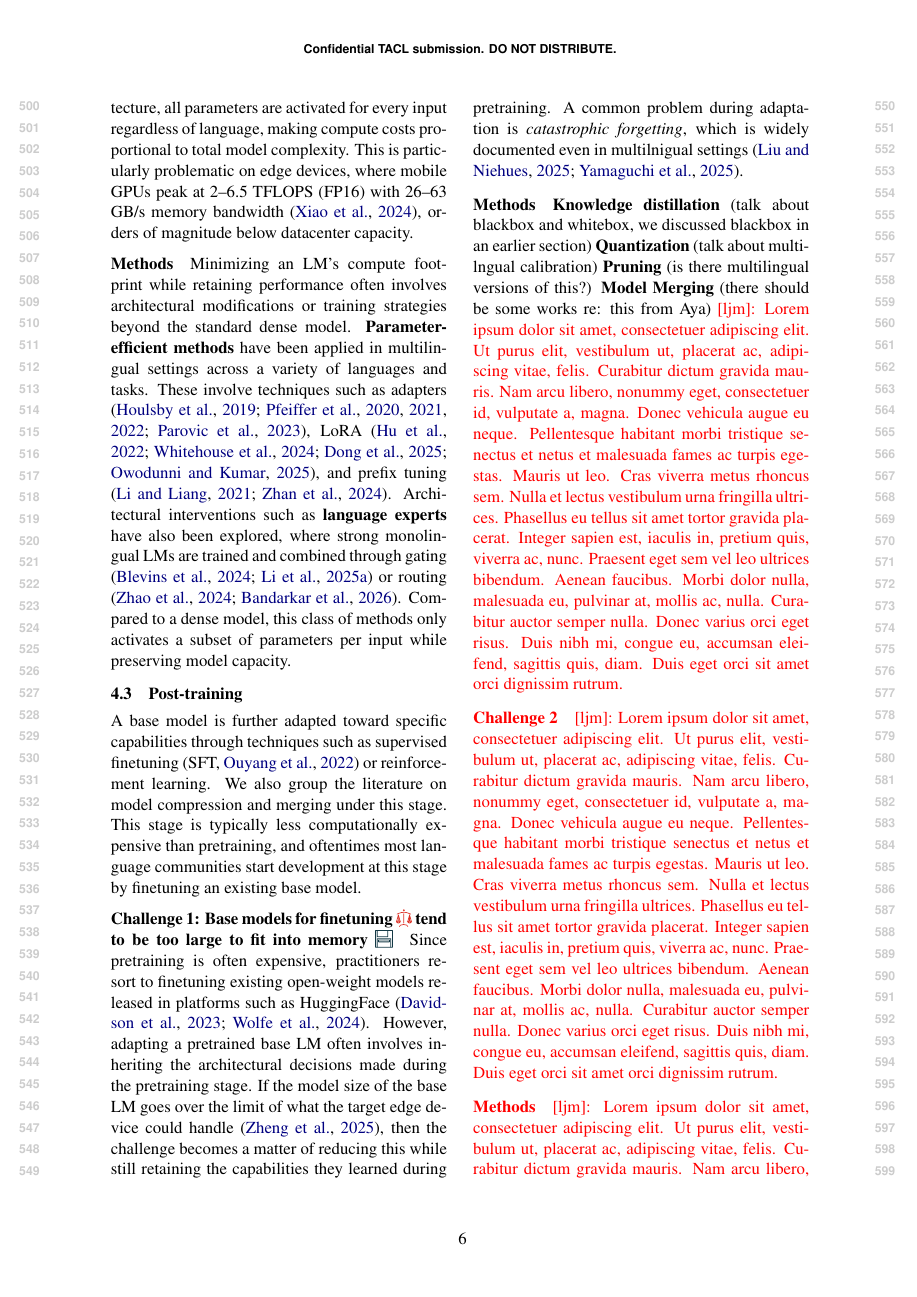
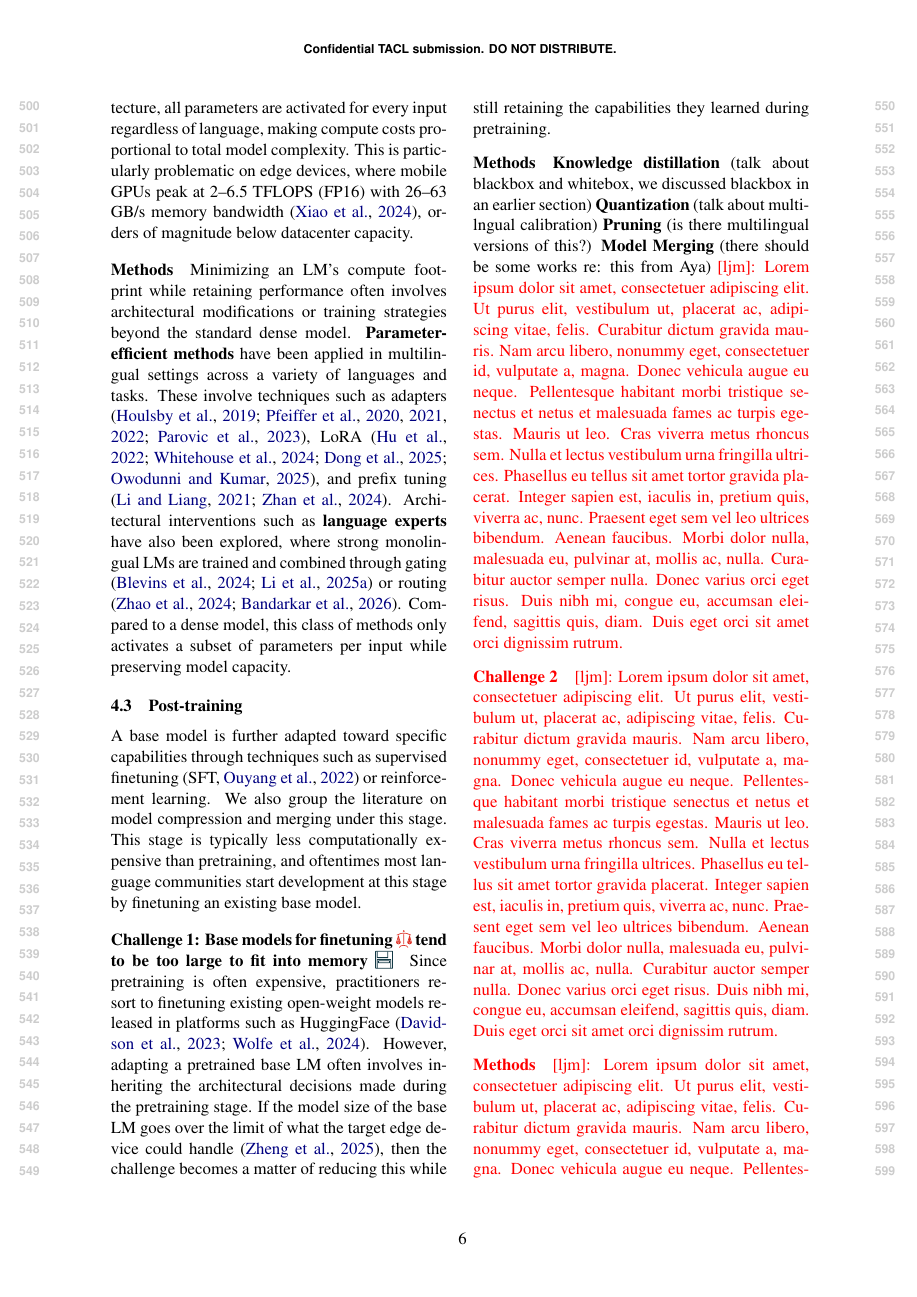
Before and after one commit to ljvmiranda921/multilinguality-at-the-edge, a LaTeX paper (tacl2021v1-template.tex): page 6 of 23 before the commit and page 6 of 22 after it. Compiled offline with pdfLaTeX.

Commit message:
[wip] Update

```diff
--- a/tacl2021v1-template.tex
+++ b/tacl2021v1-template.tex
@@ -420,7 +420,7 @@ Since pretraining is often expensive, practitioners resort to finetuning existin
 However, adapting a pretrained base LM often involves inheriting the architectural decisions made during the pretraining stage.
 If the model size of the base LM goes over the limit of what the target edge device could handle \citep{zheng2025reviewedgeLLM},
 then the challenge becomes a matter of reducing this while still retaining the capabilities they learned during pretraining.
-A common problem during adaptation is \textit{catastrophic forgetting}, which is widely documented even in multilnigual settings \citep{liu-niehues-2025-conditions,yamaguchi2025mitigatingcatastrophicforgettingtarget}.
+% \textit{Catastrophic forgetting}, which is widely documented even in multilnigual settings \citep{liu-niehues-2025-conditions,yamaguchi2025mitigatingcatastrophicforgettingtarget}.
 
 
 
```
